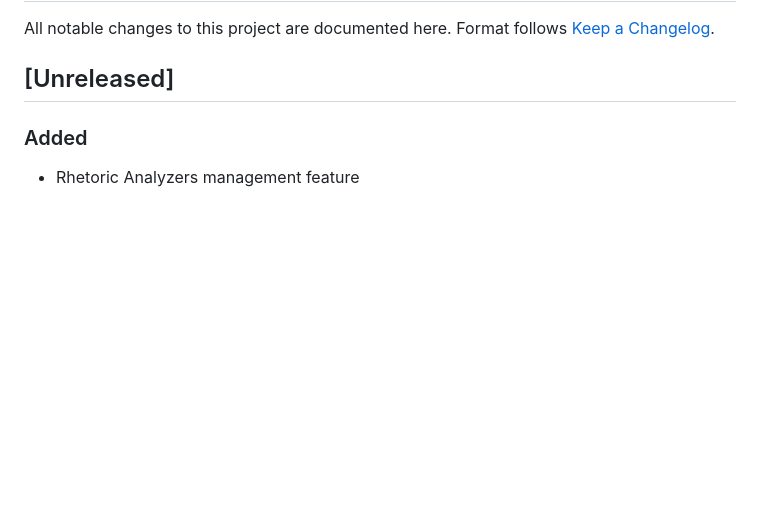
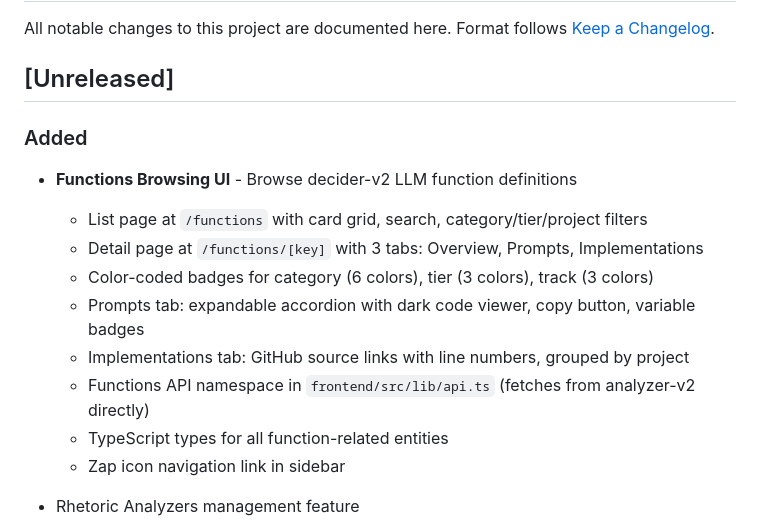
Before and after one commit to yauhenio2025/analyzer-mgmt, a Markdown page: docs/CHANGELOG.md, the part around the change. GitHub-like rendering; blank space fills up the shorter version.

```diff
--- a/docs/CHANGELOG.md
+++ b/docs/CHANGELOG.md
@@ -6,6 +6,16 @@ Format follows [Keep a Changelog](https://keepachangelog.com/).
 ## [Unreleased]
 
 ### Added
+- **Functions Browsing UI** - Browse decider-v2 LLM function definitions
+  - List page at `/functions` with card grid, search, category/tier/project filters
+  - Detail page at `/functions/[key]` with 3 tabs: Overview, Prompts, Implementations
+  - Color-coded badges for category (6 colors), tier (3 colors), track (3 colors)
+  - Prompts tab: expandable accordion with dark code viewer, copy button, variable badges
+  - Implementations tab: GitHub source links with line numbers, grouped by project
+  - Functions API namespace in `frontend/src/lib/api.ts` (fetches from analyzer-v2 directly)
+  - TypeScript types for all function-related entities
+  - Zap icon navigation link in sidebar
+
 - Rhetoric Analyzers management feature
   - Backend model for rhetoric analyzers with version tracking ([api/models/rhetoric.py](api/models/rhetoric.py))
   - 18 rhetoric analyzers: 9 Round 1 (Rhetoric) and 9 Round 2 (Vulnerability)
```
Also changed, not shown: docs/FEATURES.md (+18 -1 lines).
